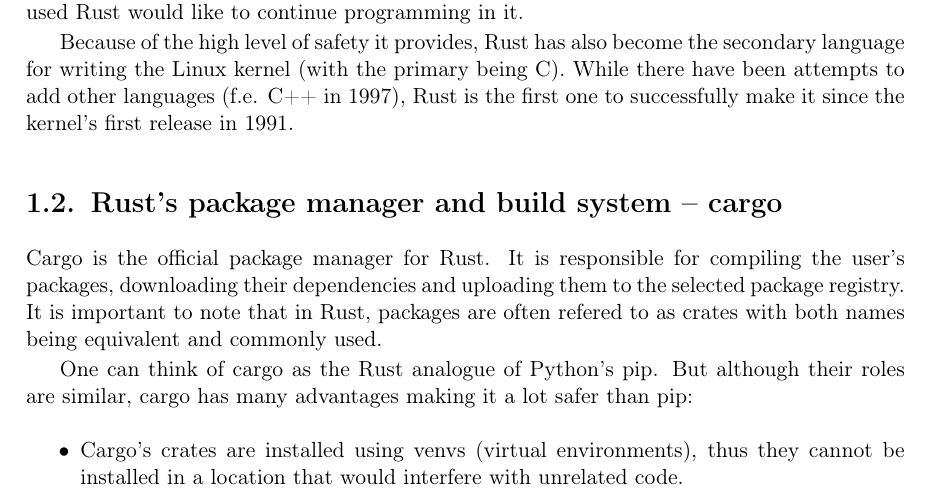
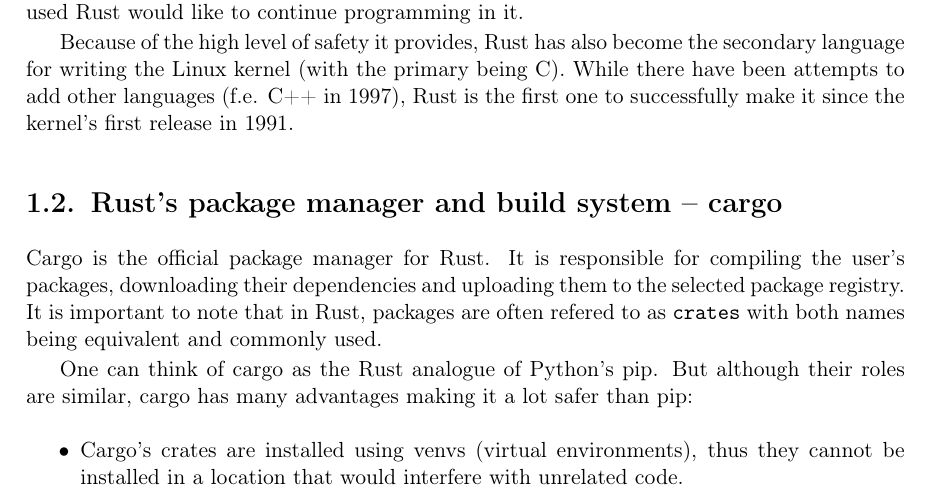
Before and after one commit to tonowak/bachelors-thesis, a LaTeX thesis (thesis-en.tex): part of page 11 of 29, cut so that both start at the same text. Compiled offline with pdfLaTeX.

Commit message:
Update thesis-en.tex
Co-authored-by: Tomasz Nowak <36604952+tonowak@users.noreply.github.com>

```diff
--- a/thesis-en.tex
+++ b/thesis-en.tex
@@ -136,7 +136,7 @@
 
 Cargo is the official package manager for Rust. It is responsible for compiling the user's
 packages, downloading their dependencies and uploading them to the selected package registry.
-It is important to note that in Rust, packages are often refered to as crates with both names
+It is important to note that in Rust, packages are often refered to as \texttt{crates} with both names
 being equivalent and commonly used.
 
 One can think of cargo as the Rust analogue of Python's pip. But although their roles are similar,
```
